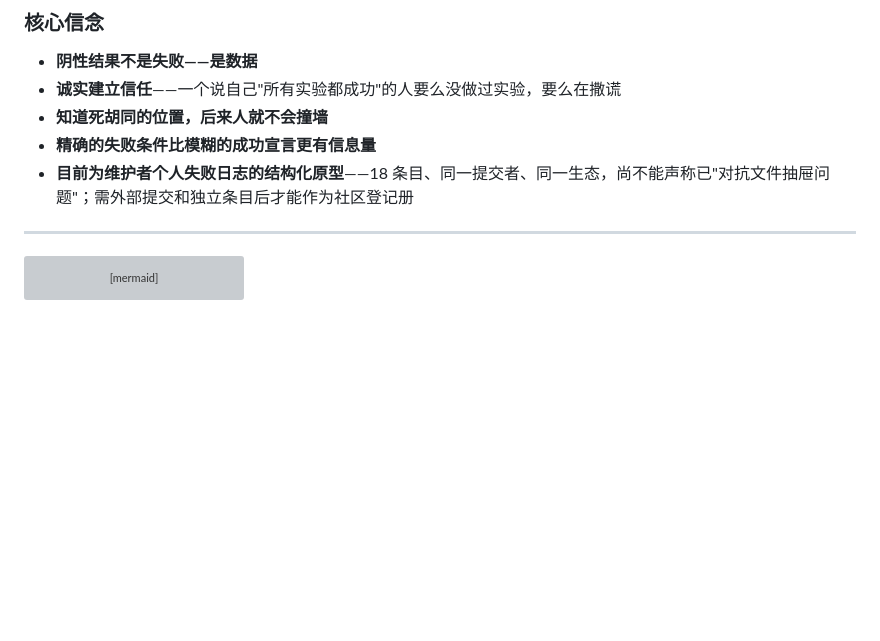
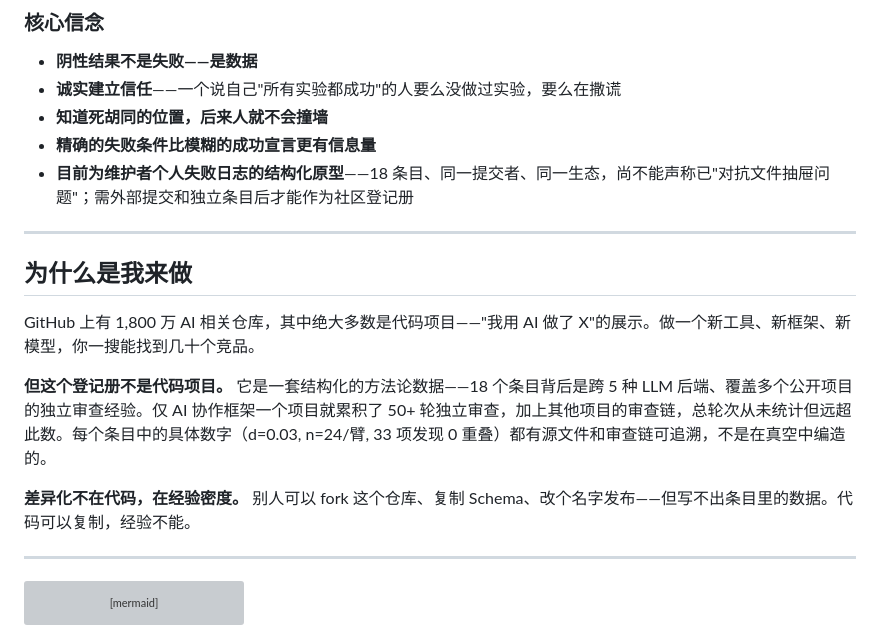
Before and after one commit to redamancy231-create/negative-results-registry, a Markdown page: README.md, the part around the change. GitHub-like rendering; blank space fills up the shorter version; grey boxes are pictures that could not be loaded.

```diff
--- a/README.md
+++ b/README.md
@@ -26,6 +26,16 @@
 - **知道死胡同的位置，后来人就不会撞墙**
 - **精确的失败条件比模糊的成功宣言更有信息量**
 - **目前为维护者个人失败日志的结构化原型**——18 条目、同一提交者、同一生态，尚不能声称已"对抗文件抽屉问题"；需外部提交和独立条目后才能作为社区登记册
+
+---
+
+## 为什么是我来做
+
+GitHub 上有 1,800 万 AI 相关仓库，其中绝大多数是代码项目——"我用 AI 做了 X"的展示。做一个新工具、新框架、新模型，你一搜能找到几十个竞品。
+
+**但这个登记册不是代码项目。** 它是一套结构化的方法论数据——18 个条目背后是跨 5 种 LLM 后端、覆盖多个公开项目的独立审查经验。仅 AI 协作框架一个项目就累积了 50+ 轮独立审查，加上其他项目的审查链，总轮次从未统计但远超此数。每个条目中的具体数字（d=0.03, n=24/臂, 33 项发现 0 重叠）都有源文件和审查链可追溯，不是在真空中编造的。
+
+**差异化不在代码，在经验密度。** 别人可以 fork 这个仓库、复制 Schema、改个名字发布——但写不出条目里的数据。代码可以复制，经验不能。
 
 ---
 
```
Also changed, not shown: en/README.md (+10 -0 lines).
